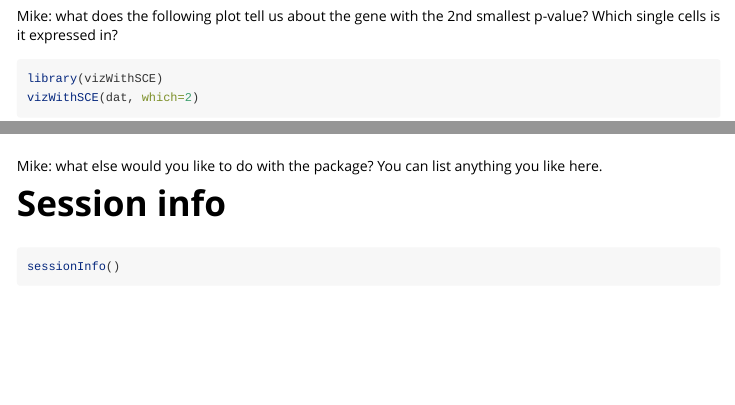
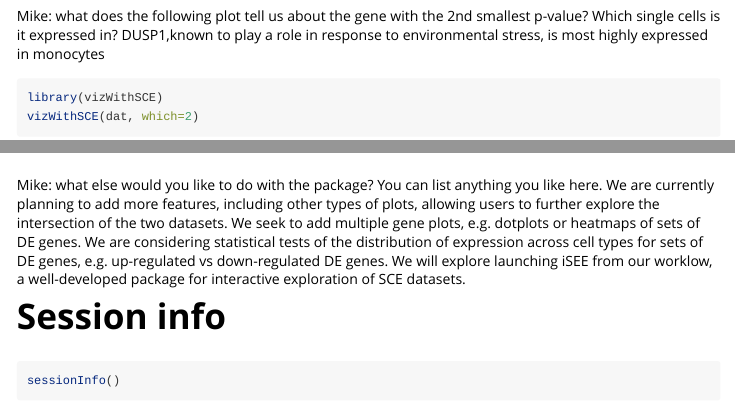
Before and after one commit to KwameForbes/vizWithSCE, an R Markdown document (vignettes/vizWithSCE.Rmd): the page in a window 1100 px wide, from 1790 px down before the commit and from 1800 px down after it, so that both start at the same text, and a second part further down, joined at a grey line. Rendered offline with R 4.5, knitr and Pandoc, with nearby package versions; some code elsewhere in the file could not run offline.

Commit message:
Asked questions

````diff
--- a/vignettes/vizWithSCE.Rmd
+++ b/vignettes/vizWithSCE.Rmd
@@ -126,6 +130,8 @@ colLabels(dat$sce) <- labels
 
 Mike: what does the following plot tell us about the gene with the 2nd
 smallest p-value? Which single cells is it expressed in?
+DUSP1,known to play a role in response to environmental stress, is most
+highly expressed in monocytes
 
 ```{r viz-plot}
 library(vizWithSCE)
@@ -136,6 +142,15 @@ vizWithSCE(dat, which=2)
 
 Mike: what else would you like to do with the package? You can list
 anything you like here.
+We are currently planning to add more features, including other types of plots,
+allowing users to further explore the intersection of the two datasets.
+We seek to add multiple gene plots, e.g. dotplots or heatmaps of sets of DE
+genes.
+We are considering statistical tests of the distribution of expression across
+cell types
+for sets of DE genes, e.g. up-regulated vs down-regulated DE genes.
+We will explore launching iSEE from our worklow, a well-developed package for
+interactive exploration of SCE datasets.
 
 # Session info
 
````
Also changed, not shown: vignettes/vizWithSCE.Rmd (6 more changed lines).
